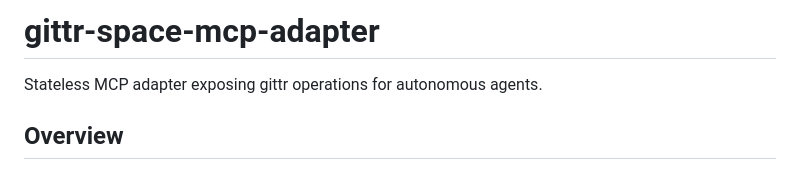
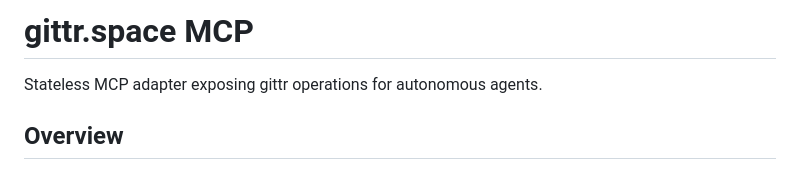
Before and after one commit to arbadacarbaYK/gittr-mcp, a Markdown page: README.md, the part around the change. GitHub-like rendering.

Commit message:
Rename project to gittr.space MCP
Updated project name in README and clarified description.

```diff
--- a/README.md
+++ b/README.md
@@ -1,4 +1,4 @@
-# gittr-space-mcp-adapter
+# gittr.space MCP
 
 Stateless MCP adapter exposing gittr operations for autonomous agents.
 
```
